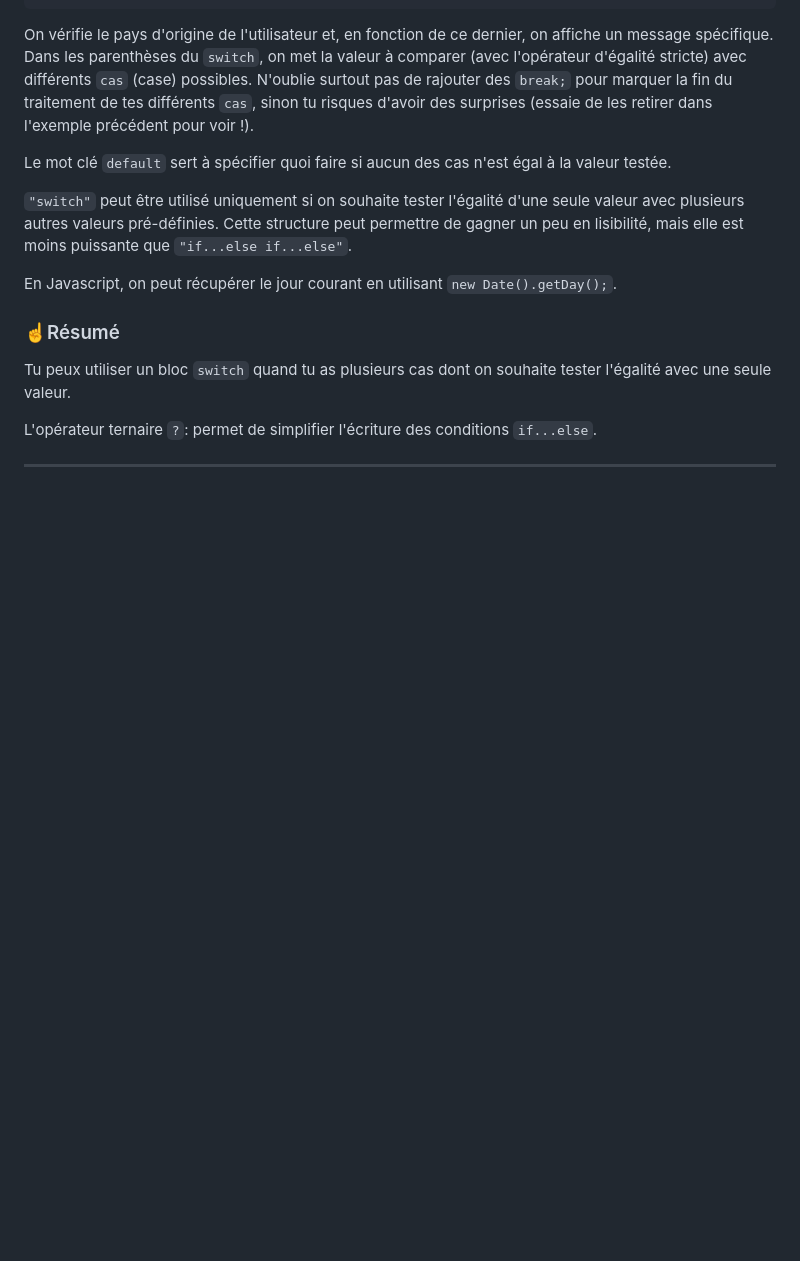
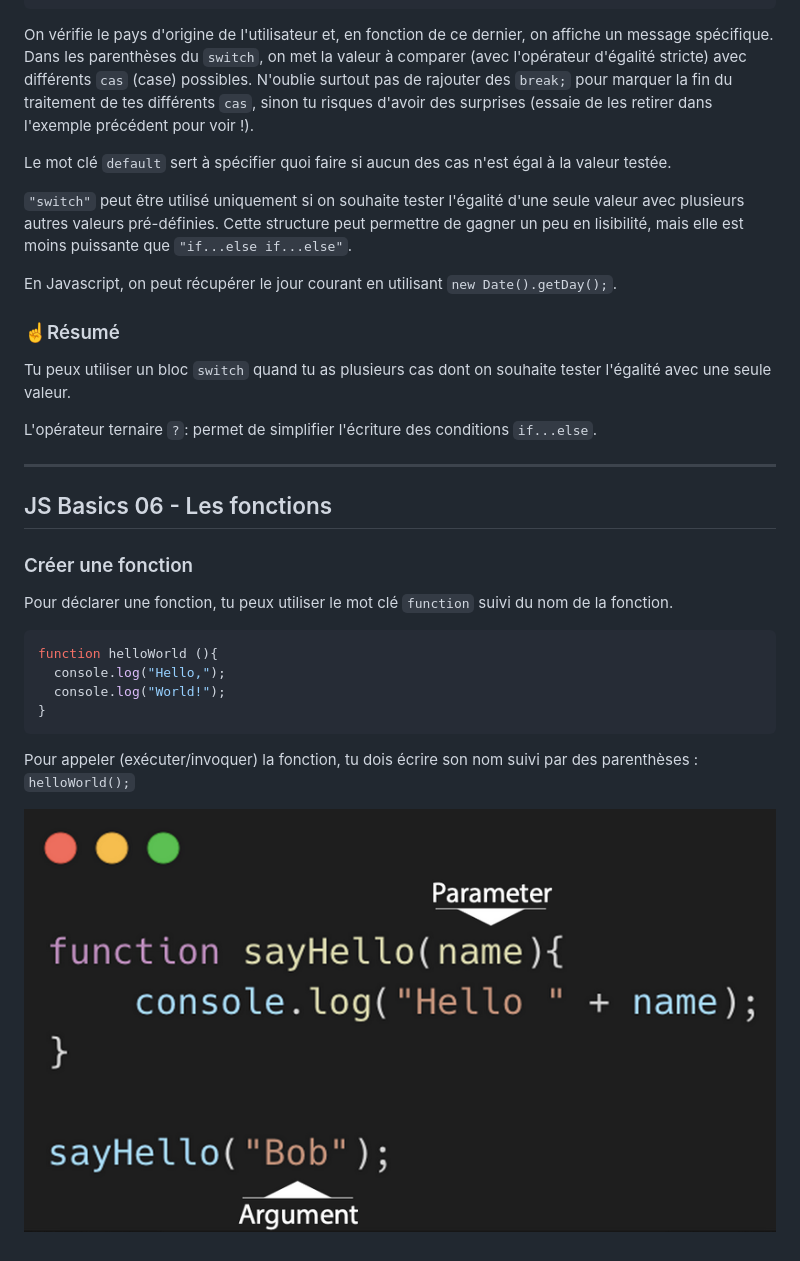
Before and after one commit to AlexNesvit/Javascript-lessons, a Markdown page: README.md, the part around the change. Drawn GitHub-style; pictures changed too: images/2024-12-23.png (added); blank space fills up the shorter version.

Commit message:
README image

````diff
--- a/README.md
+++ b/README.md
@@ -924,3 +924,22 @@ L'opérateur ternaire `?`: permet de simplifier l'écriture des conditions `if..
 
 
 ---
+
+
+## JS Basics 06 - Les fonctions
+
+
+### Créer une fonction
+
+Pour déclarer une fonction, tu peux utiliser le mot clé `function` suivi du nom de la fonction.
+```bash
+function helloWorld (){
+  console.log("Hello,");
+  console.log("World!");
+}
+```
+
+Pour appeler (exécuter/invoquer) la fonction, tu dois écrire son nom suivi par des parenthèses :
+`helloWorld();`
+
+![function](/images/2024-12-23.png "function")
````
